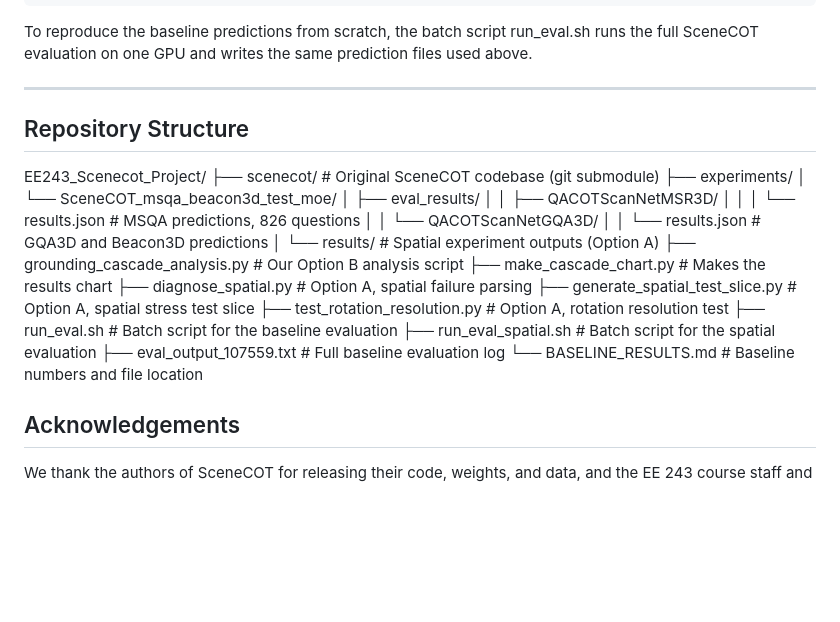
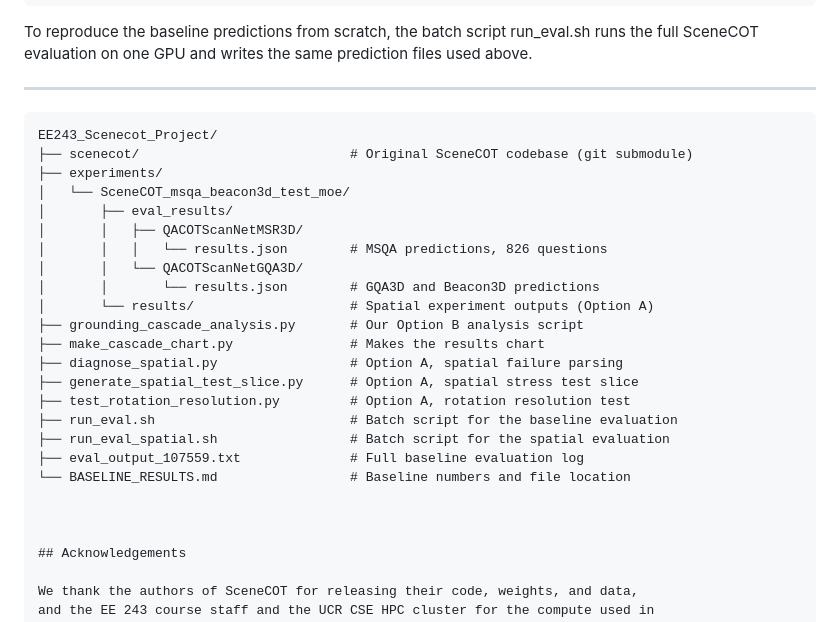
Before and after one commit to NishantTiwari00786/scenecot-grounding-cascade, a Markdown page: README.md, the part around the change. Rendered like a GitHub page; blank space fills up the shorter version.

````diff
--- a/README.md
+++ b/README.md
@@ -345,9 +345,7 @@ run_eval.sh runs the full SceneCOT evaluation on one GPU and writes the same
 prediction files used above.
 
 ---
-
-## Repository Structure
-
+```text
 EE243_Scenecot_Project/
 ├── scenecot/                           # Original SceneCOT codebase (git submodule)
 ├── experiments/
@@ -368,6 +366,8 @@ EE243_Scenecot_Project/
 ├── eval_output_107559.txt              # Full baseline evaluation log
 └── BASELINE_RESULTS.md                 # Baseline numbers and file location
 
+
+
 ## Acknowledgements
 
 We thank the authors of SceneCOT for releasing their code, weights, and data,
````
